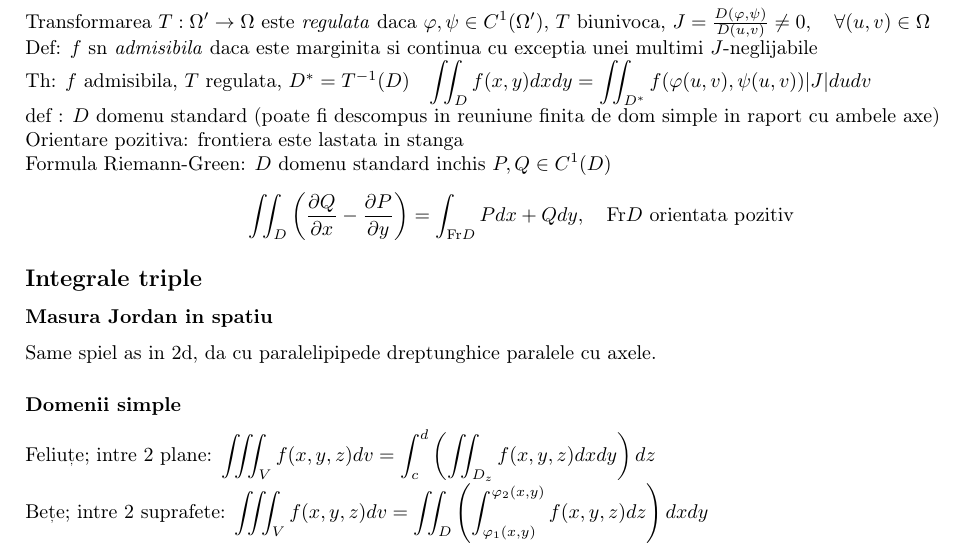
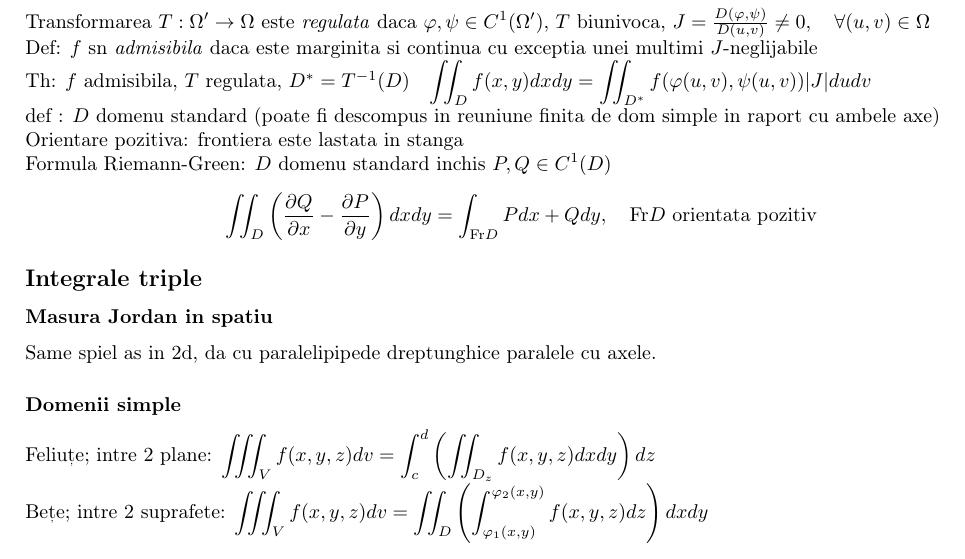
Before and after one commit to azbyn/math-made-short, a LaTeX document (calcul/main.tex): part of page 2 of 3, cut so that both start at the same text. Compiled offline with pdfLaTeX.

Commit message:
forgot a dx dy in riemann-green

```diff
--- a/calcul/main.tex
+++ b/calcul/main.tex
@@ -76,7 +76,7 @@ Th: $f$ admisibila, $T$ regulata, $D^* = T^{-1}(D)$\quad $\displaystyle \iint_D
 def : $D$ domenu standard (poate fi descompus in reuniune finita de dom simple in raport cu ambele axe)\\
 Orientare pozitiva: frontiera este lastata in stanga\\
 Formula Riemann-Green: $D$ domenu standard inchis $P, Q \in C^1(D)$
-\[\iint_D \left( \parti{Q}{x} - \parti{P}{y} \right) = \int_{\mathrm{Fr}D} Pdx+Qdy, \quad \mathrm{Fr}D \text{  orientata pozitiv} \]
+\[\iint_D \left( \parti{Q}{x} - \parti{P}{y} \right) dx dy = \int_{\mathrm{Fr}D} Pdx+Qdy, \quad \mathrm{Fr}D \text{  orientata pozitiv} \]
 \subsection*{Integrale triple}
 \subsubsection*{Masura Jordan in spatiu}
 Same spiel as in 2d, da cu paralelipipede dreptunghice paralele cu axele.
```
Also changed, not shown: calcul/main.pdf.
